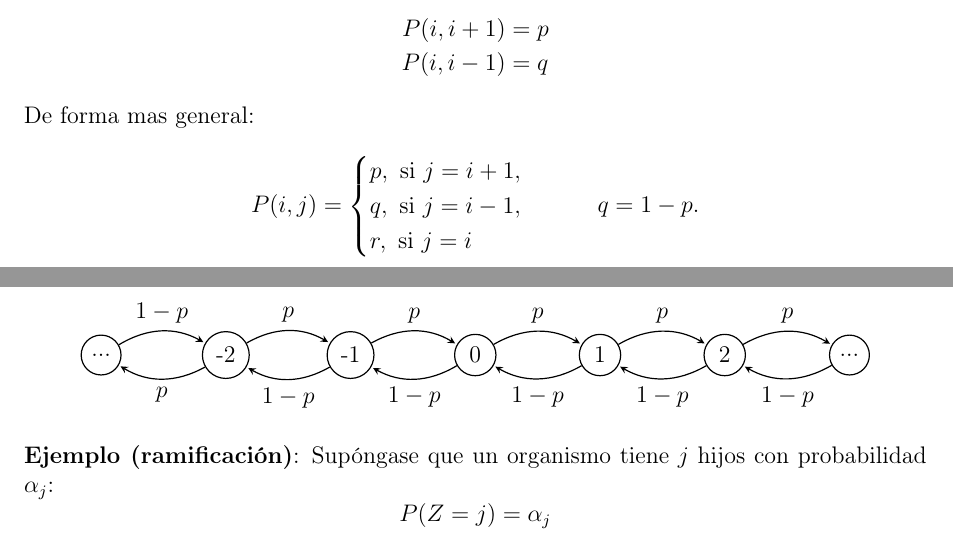
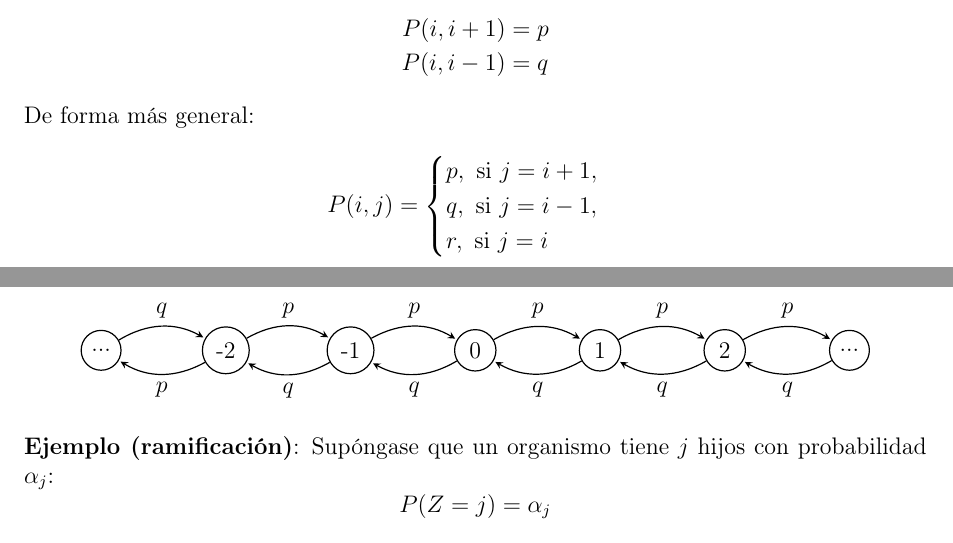
Before and after one commit to aldajo92/Latex_ProcesosEstocasticos, a LaTeX document (main.tex): two parts of pages 4 and 5 of 25, joined at a grey line, cut so that both start at the same text. Compiled offline with pdfLaTeX.

Commit message:
progreso con el formato

```diff
--- a/main.tex
+++ b/main.tex
@@ -240,7 +240,7 @@ P=
     P(i,i-1) &= q
 \end{align*}
 
-De forma mas general:
+De forma más general:
 
 \begin{equation*}
 P(i,j)=
@@ -249,7 +249,6 @@ p, \text{ si } j=i+1,\\
 q, \text{ si } j=i-1,\\
 r, \text{ si } j = i
 \end{cases}
-\qquad q=1-p.
 \end{equation*}
 \begin{center}
 \begin{tikzpicture}[->,>=stealth,shorten >=1pt,auto,node distance=2.2cm,semithick]
@@ -263,18 +262,18 @@ r, \text{ si } j = i
 \node[state] (E) [right of=D] {2};
 \node[state] (F) [right of=E] {...};
 \path
-(Z) edge[bend left] node{$1-p$} (A)
+(Z) edge[bend left] node{$q$} (A)
 (A) edge[bend left] node{$p$} (Z)
 (A) edge[bend left] node{$p$} (B)
-(B) edge[bend left] node{$1-p$} (A)
+(B) edge[bend left] node{$q$} (A)
 (B) edge[bend left] node{$p$} (C)
-(C) edge[bend left] node{$1-p$} (B)
+(C) edge[bend left] node{$q$} (B)
 (C) edge[bend left] node{$p$} (D)
-(D) edge[bend left] node{$1-p$} (C)
+(D) edge[bend left] node{$q$} (C)
 (D) edge[bend left] node{$p$} (E)
-(E) edge[bend left] node{$1-p$} (D)
+(E) edge[bend left] node{$q$} (D)
 (E) edge[bend left] node{$p$} (F)
-(F) edge[bend left] node{$1-p$} (E);
+(F) edge[bend left] node{$q$} (E);
 \end{tikzpicture}
 \end{center}
 
```
Also changed, not shown: main.tex (4 more changed lines).
